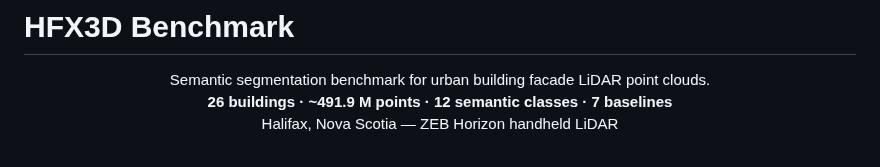
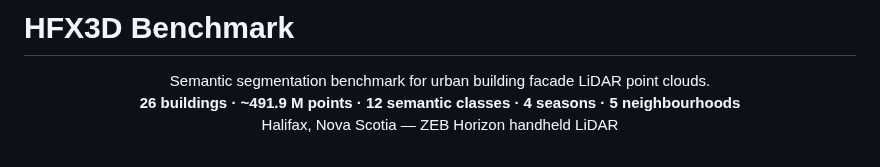
Before and after one commit to jijup/hfx3d-benchmark, a Markdown page: README.md, the part around the change. Drawn GitHub-style.

Commit message:
Update README tagline to 4 seasons, 5 neighbourhoods

```diff
--- a/README.md
+++ b/README.md
@@ -3,7 +3,7 @@
 <div align="center">
 
 Semantic segmentation benchmark for urban building facade LiDAR point clouds.<br>
-**26 buildings · ~491.9 M points · 12 semantic classes · 7 baselines**<br>
+**26 buildings · ~491.9 M points · 12 semantic classes · 4 seasons · 5 neighbourhoods**<br>
 Halifax, Nova Scotia — ZEB Horizon handheld LiDAR
 
 <br>
```
